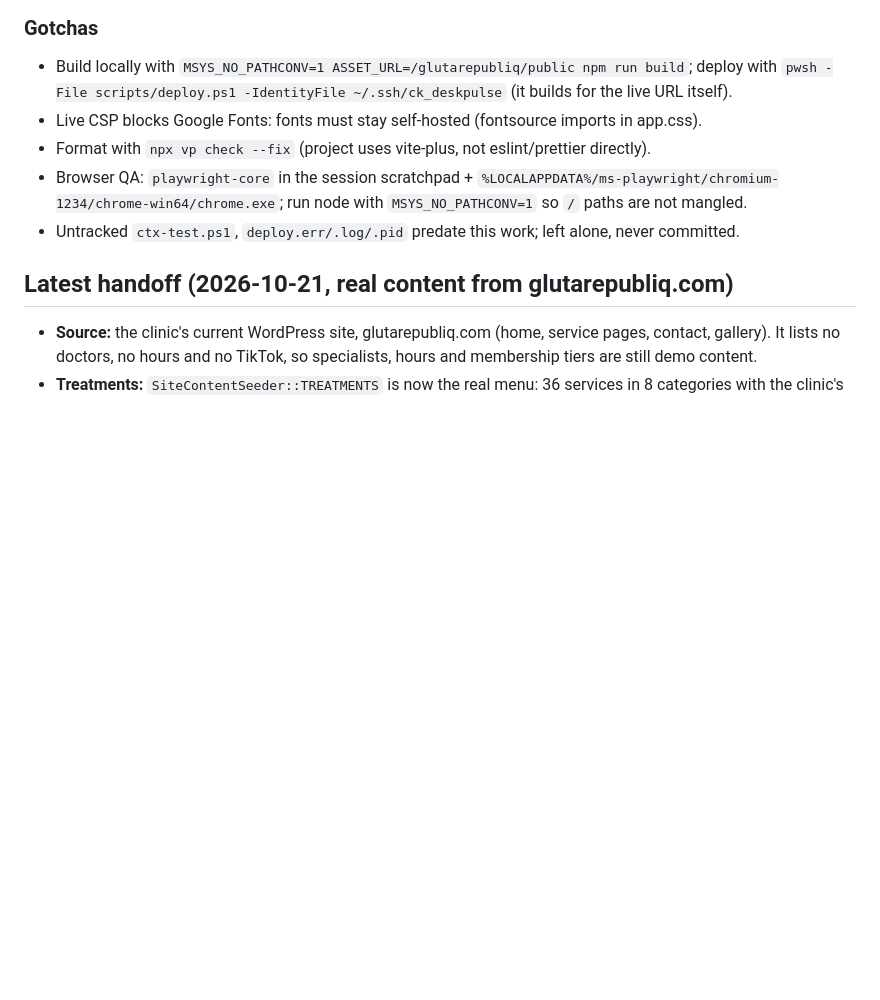
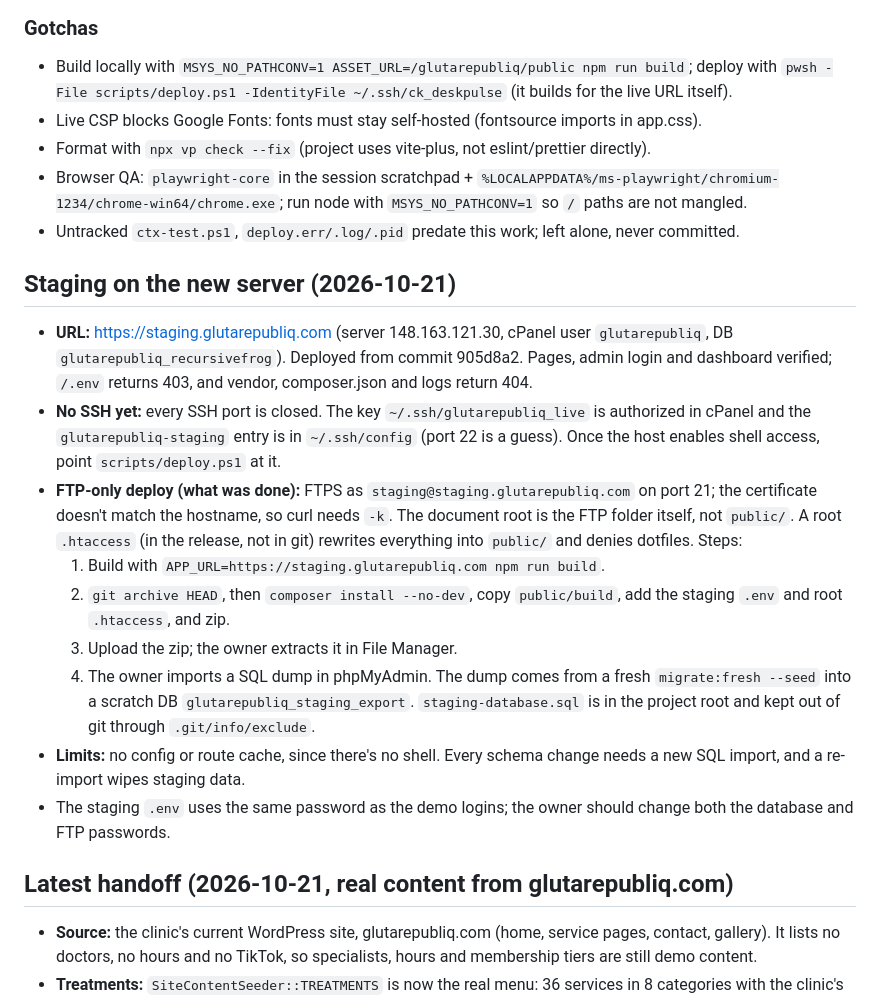
Before and after one commit to domricamora/glutarepublique, a Markdown page: SESSION_STATE.md, the part around the change. Drawn GitHub-style; blank space fills up the shorter version.

Commit message:
Hand-off: staging on the new server via FTP

```diff
--- a/SESSION_STATE.md
+++ b/SESSION_STATE.md
@@ -17,6 +17,18 @@ Updated 2026-10-21, session saved (marketing redesign, mockup-2 lens hero, owner
 - Format with `npx vp check --fix` (project uses vite-plus, not eslint/prettier directly).
 - Browser QA: `playwright-core` in the session scratchpad + `%LOCALAPPDATA%/ms-playwright/chromium-1234/chrome-win64/chrome.exe`; run node with `MSYS_NO_PATHCONV=1` so `/` paths are not mangled.
 - Untracked `ctx-test.ps1`, `deploy.err/.log/.pid` predate this work; left alone, never committed.
+
+## Staging on the new server (2026-10-21)
+
+- **URL:** https://staging.glutarepubliq.com (server 148.163.121.30, cPanel user `glutarepubliq`, DB `glutarepubliq_recursivefrog`). Deployed from commit 905d8a2. Pages, admin login and dashboard verified; `/.env` returns 403, and vendor, composer.json and logs return 404.
+- **No SSH yet:** every SSH port is closed. The key `~/.ssh/glutarepubliq_live` is authorized in cPanel and the `glutarepubliq-staging` entry is in `~/.ssh/config` (port 22 is a guess). Once the host enables shell access, point `scripts/deploy.ps1` at it.
+- **FTP-only deploy (what was done):** FTPS as `staging@staging.glutarepubliq.com` on port 21; the certificate doesn't match the hostname, so curl needs `-k`. The document root is the FTP folder itself, not `public/`. A root `.htaccess` (in the release, not in git) rewrites everything into `public/` and denies dotfiles. Steps:
+  1. Build with `APP_URL=https://staging.glutarepubliq.com npm run build`.
+  2. `git archive HEAD`, then `composer install --no-dev`, copy `public/build`, add the staging `.env` and root `.htaccess`, and zip.
+  3. Upload the zip; the owner extracts it in File Manager.
+  4. The owner imports a SQL dump in phpMyAdmin. The dump comes from a fresh `migrate:fresh --seed` into a scratch DB `glutarepubliq_staging_export`. `staging-database.sql` is in the project root and kept out of git through `.git/info/exclude`.
+- **Limits:** no config or route cache, since there's no shell. Every schema change needs a new SQL import, and a re-import wipes staging data.
+- The staging `.env` uses the same password as the demo logins; the owner should change both the database and FTP passwords.
 
 ## Latest handoff (2026-10-21, real content from glutarepubliq.com)
 
```
